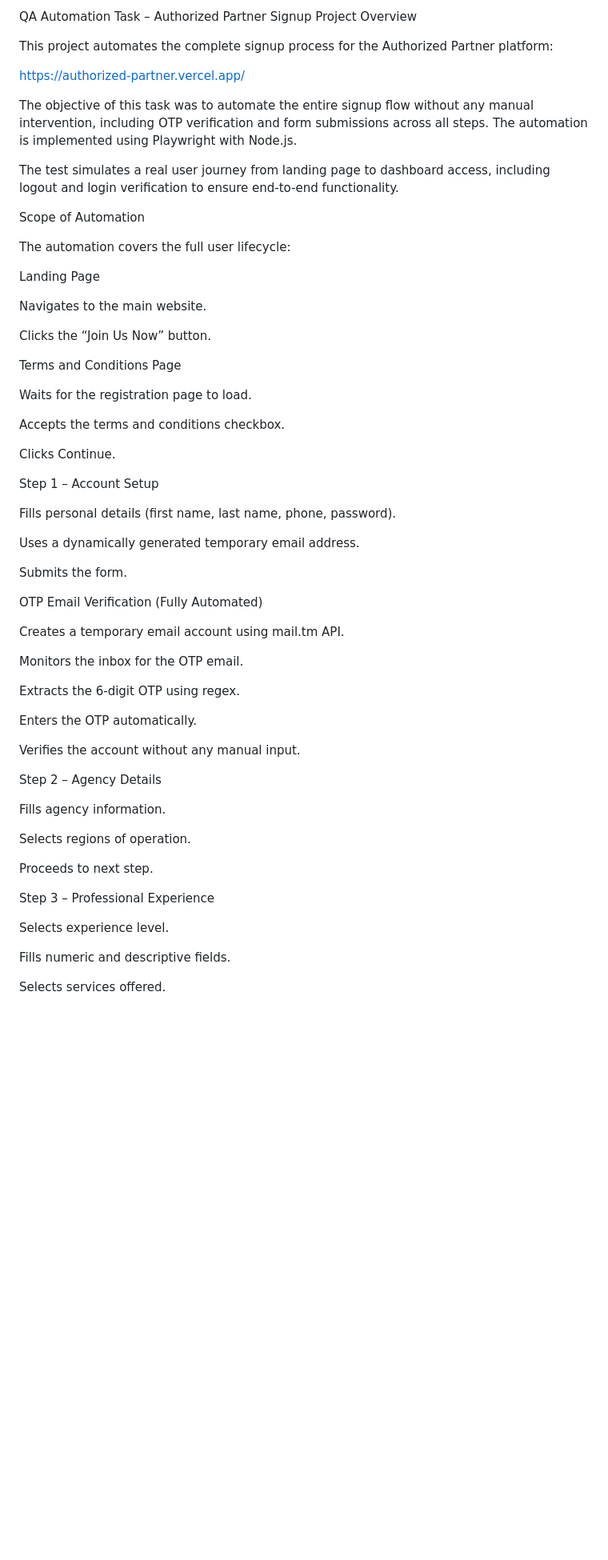
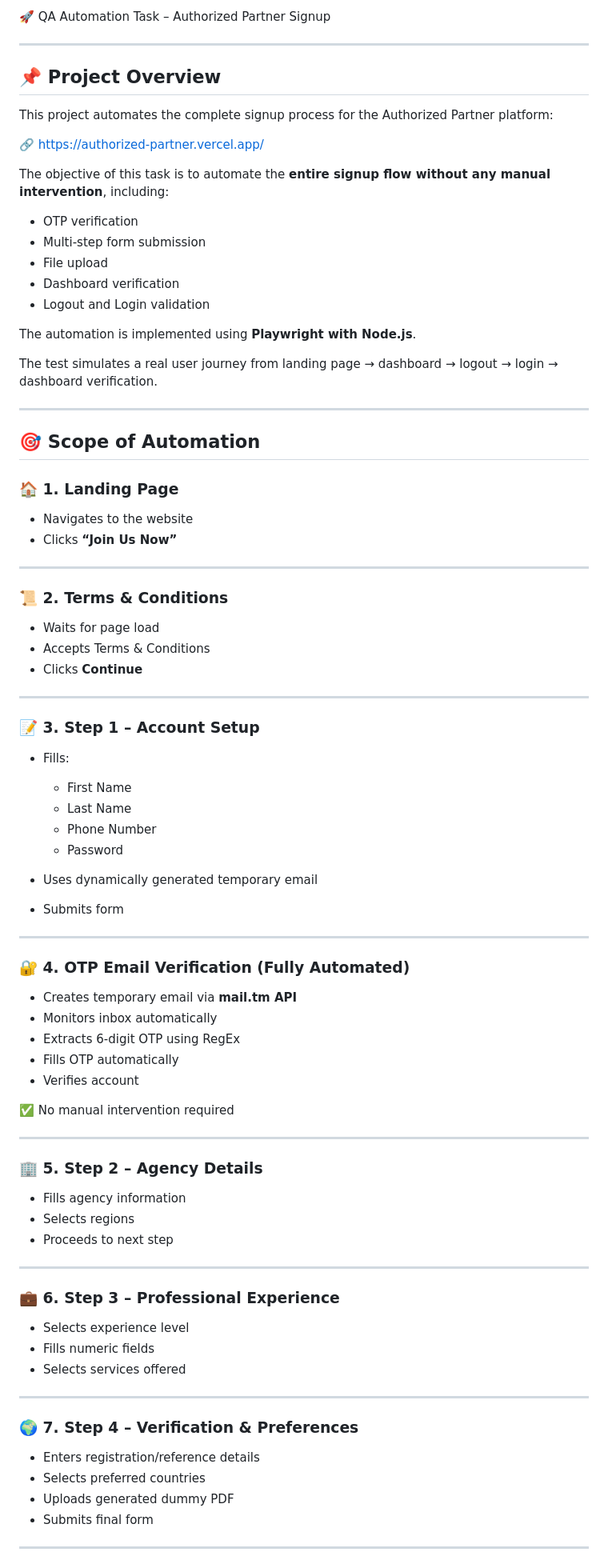
Before and after one commit to Nirmalkhadka/QA-TASK-VIRT, a Markdown page: README.md, the part around one of its changes. Shown at 80% size. Rendered like a GitHub page; blank space fills up the shorter version.

```diff
--- a/README.md
+++ b/README.md
@@ -1,65 +1,91 @@
-QA Automation Task – Authorized Partner Signup
-Project Overview
+ 🚀 QA Automation Task – Authorized Partner Signup
+
+---
+
+## 📌 Project Overview
 
 This project automates the complete signup process for the Authorized Partner platform:
 
-https://authorized-partner.vercel.app/
+🔗 [https://authorized-partner.vercel.app/](https://authorized-partner.vercel.app/)
 
-The objective of this task was to automate the entire signup flow without any manual intervention, including OTP verification and form submissions across all steps. The automation is implemented using Playwright with Node.js.
+The objective of this task is to automate the **entire signup flow without any manual intervention**, including:
 
-The test simulates a real user journey from landing page to dashboard access, including logout and login verification to ensure end-to-end functionality.
+* OTP verification
+* Multi-step form submission
+* File upload
+* Dashboard verification
+* Logout and Login validation
 
-Scope of Automation
+The automation is implemented using **Playwright with Node.js**.
 
-The automation covers the full user lifecycle:
+The test simulates a real user journey from landing page → dashboard → logout → login → dashboard verification.
 
-Landing Page
+---
 
-Navigates to the main website.
+## 🎯 Scope of Automation
 
-Clicks the “Join Us Now” button.
+### 🏠 1. Landing Page
 
-Terms and Conditions Page
+* Navigates to the website
+* Clicks **“Join Us Now”**
 
-Waits for the registration page to load.
+---
 
-Accepts the terms and conditions checkbox.
+### 📜 2. Terms & Conditions
 
-Clicks Continue.
+* Waits for page load
+* Accepts Terms & Conditions
+* Clicks **Continue**
 
-Step 1 – Account Setup
+---
 
-Fills personal details (first name, last name, phone, password).
+### 📝 3. Step 1 – Account Setup
 
-Uses a dynamically generated temporary email address.
+* Fills:
 
-Submits the form.
+  * First Name
+  * Last Name
+  * Phone Number
+  * Password
+* Uses dynamically generated temporary email
+* Submits form
 
-OTP Email Verification (Fully Automated)
+---
 
-Creates a temporary email account using mail.tm API.
+### 🔐 4. OTP Email Verification (Fully Automated)
 
-Monitors the inbox for the OTP email.
+* Creates temporary email via **mail.tm API**
+* Monitors inbox automatically
+* Extracts 6-digit OTP using RegEx
+* Fills OTP automatically
+* Verifies account
 
-Extracts the 6-digit OTP using regex.
+✅ No manual intervention required
 
-Enters the OTP automatically.
+---
 
-Verifies the account without any manual input.
+### 🏢 5. Step 2 – Agency Details
 
-Step 2 – Agency Details
+* Fills agency information
+* Selects regions
+* Proceeds to next step
 
-Fills agency information.
+---
 
-Selects regions of operation.
+### 💼 6. Step 3 – Professional Experience
 
-Proceeds to next step.
+* Selects experience level
+* Fills numeric fields
+* Selects services offered
 
-Step 3 – Professional Experience
+---
 
-Selects experience level.
+### 🌍 7. Step 4 – Verification & Preferences
 
-Fills numeric and descriptive fields.
+* Enters registration/reference details
+* Selects preferred countries
+* Uploads generated dummy PDF
+* Submits final form
 
-Selects services offered.
+---
 
```
Also changed, not shown: other parts of README.md (+169 -238 lines).
